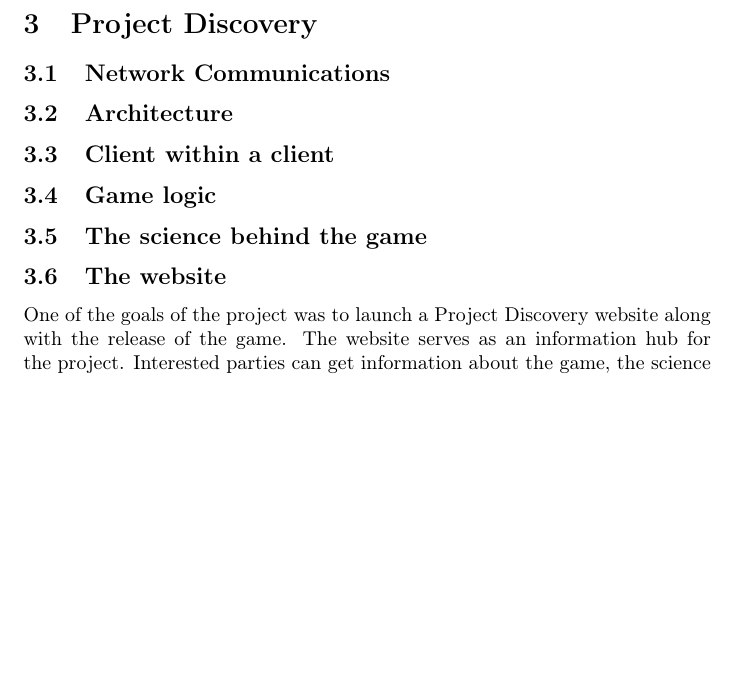
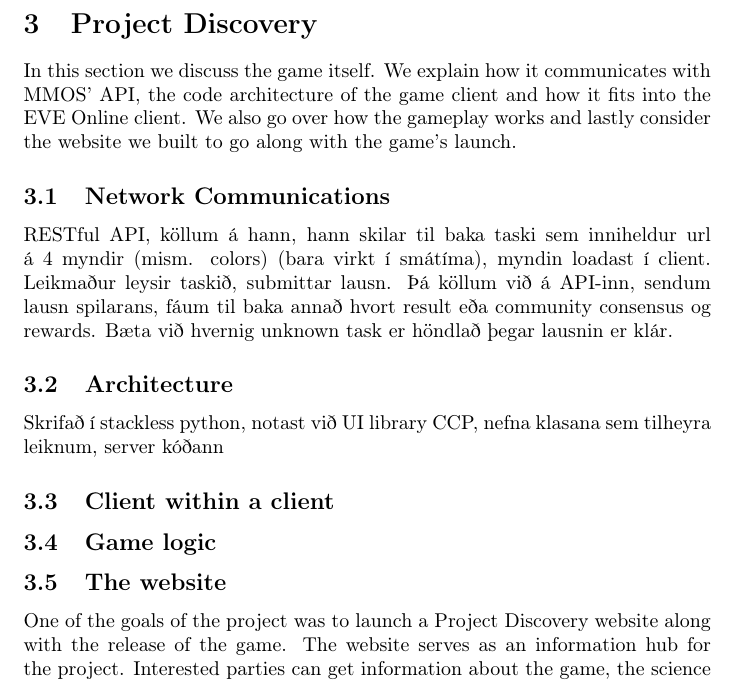
Before and after one commit to johannbjarka/final-project-reports, a LaTeX document (Final Report/main.tex, which reads Final Report/sections/projectdiscovery.tex): part of page 5 of 13, cut so that both start at the same text, the shorter picture padded with empty space. Compiled offline with pdfLaTeX.

Commit message:
Some updates in PD

```diff
--- a/Final Report/sections/projectdiscovery.tex
+++ b/Final Report/sections/projectdiscovery.tex
@@ -1,14 +1,18 @@
 \section{Project Discovery}\label{sec:projectdiscovery}
+
+In this section we discuss the game itself. We explain how it communicates with MMOS' API, the code architecture of the game client and how it fits into the EVE Online client. We also go over how the gameplay works and lastly consider the website we built to go along with the game's launch.
 
 \subsection{Network Communications}
 
+RESTful API, köllum á hann, hann skilar til baka taski sem inniheldur url á 4 myndir (mism. colors) (bara virkt í smátíma), myndin loadast í client. Leikmaður leysir taskið, submittar lausn. Þá köllum við á API-inn, sendum lausn spilarans, fáum til baka annað hvort result eða community consensus og rewards. Bæta við hvernig unknown task er höndlað þegar lausnin er klár.
+
 \subsection{Architecture}
+
+Skrifað í stackless python, notast við UI library CCP, nefna klasana sem tilheyra leiknum, server kóðann
 
 \subsection{Client within a client}
 
 \subsection{Game logic}
 
-\subsection{The science behind the game}
-
 \subsection{The website}
 One of the goals of the project was to launch a Project Discovery website along with the release of the game. The website serves as an information hub for the project. Interested parties can get information about the game, the science behind the game and our partners, MMOS and the Human Protein Atlas. The website also displays videos related to the game and screenshots of the game in action. To build the website we used HTML5, Less and JavaScript. We were provided with a template from web developers within CCP which helped us make the website look professional and consistent with other EVE Online websites.
```
